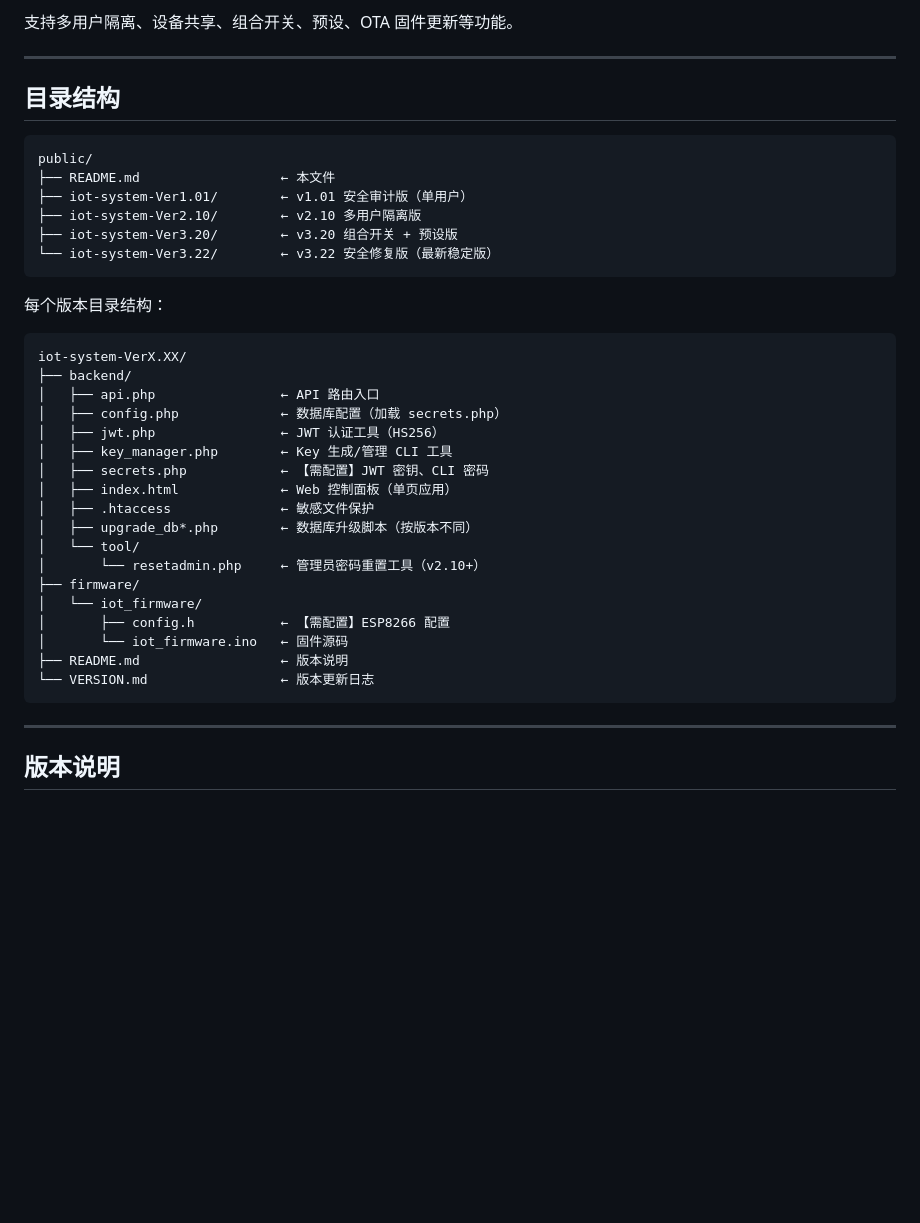
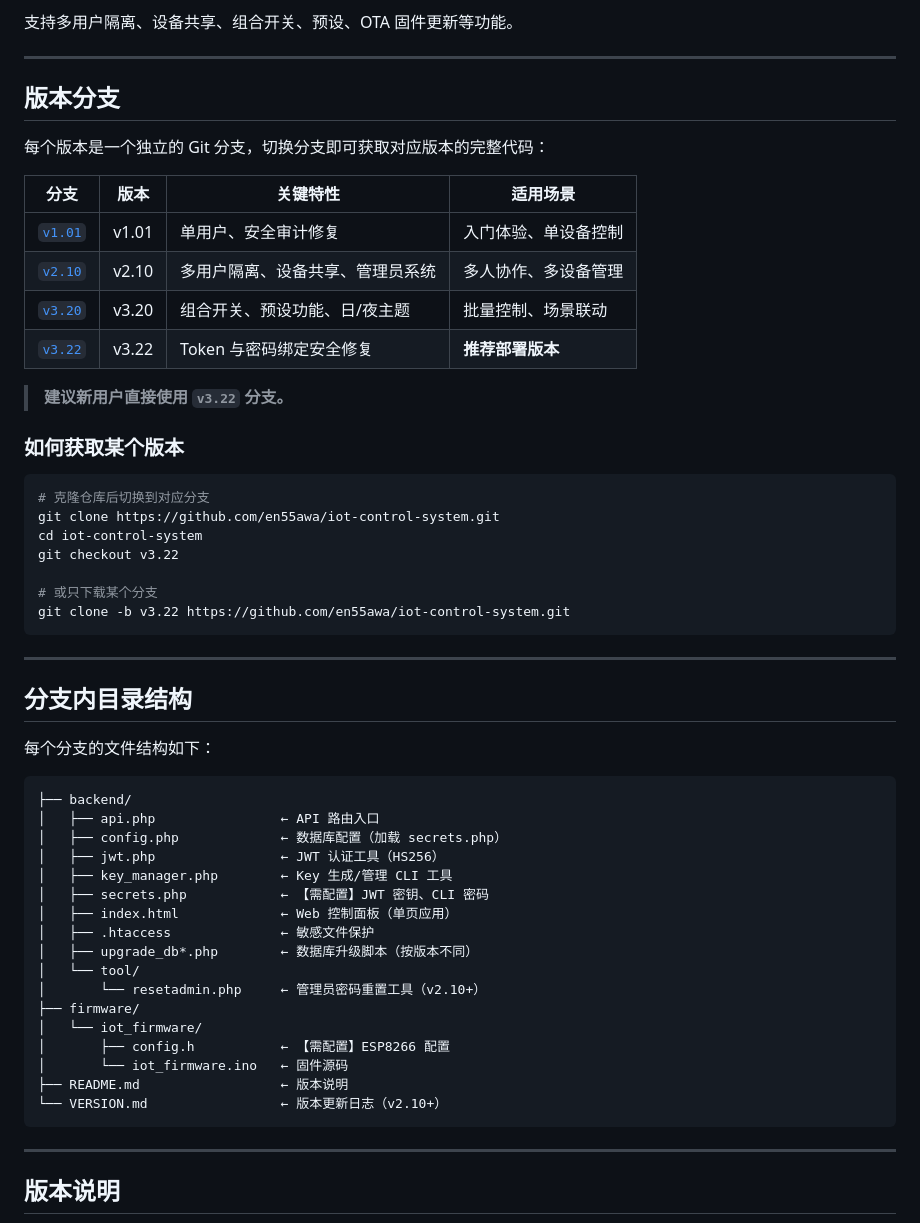
Before and after one commit to en55awa/iot-control-system, a Markdown page: README.md, the part around the change. Rendered like a GitHub page; blank space fills up the shorter version.

Commit message:
Update README: branch-based version structure
- Each version is now a separate branch (v1.01, v2.10, v3.20, v3.22)
- Main branch serves as overview with branch navigation table
- Added git clone/checkout instructions for developers

````diff
--- a/README.md
+++ b/README.md
@@ -6,20 +6,38 @@ ESP8266 + PHP + MySQL HTTP Polling 架构的物联网控制平台。
 
 ---
 
-## 目录结构
+## 版本分支
+
+每个版本是一个独立的 Git 分支，切换分支即可获取对应版本的完整代码：
+
+| 分支 | 版本 | 关键特性 | 适用场景 |
+|------|------|---------|---------|
+| [`v1.01`](../../tree/v1.01) | v1.01 | 单用户、安全审计修复 | 入门体验、单设备控制 |
+| [`v2.10`](../../tree/v2.10) | v2.10 | 多用户隔离、设备共享、管理员系统 | 多人协作、多设备管理 |
+| [`v3.20`](../../tree/v3.20) | v3.20 | 组合开关、预设功能、日/夜主题 | 批量控制、场景联动 |
+| [`v3.22`](../../tree/v3.22) | v3.22 | Token 与密码绑定安全修复 | **推荐部署版本** |
+
+> **建议新用户直接使用 `v3.22` 分支。**
+
+### 如何获取某个版本
+
+```bash
+# 克隆仓库后切换到对应分支
+git clone https://github.com/en55awa/iot-control-system.git
+cd iot-control-system
+git checkout v3.22
+
+# 或只下载某个分支
+git clone -b v3.22 https://github.com/en55awa/iot-control-system.git
+```
+
+---
+
+## 分支内目录结构
+
+每个分支的文件结构如下：
 
 ```
-public/
-├── README.md                  ← 本文件
-├── iot-system-Ver1.01/        ← v1.01 安全审计版（单用户）
-├── iot-system-Ver2.10/        ← v2.10 多用户隔离版
-├── iot-system-Ver3.20/        ← v3.20 组合开关 + 预设版
-└── iot-system-Ver3.22/        ← v3.22 安全修复版（最新稳定版）
-```
-
-每个版本目录结构：
-```
-iot-system-VerX.XX/
 ├── backend/
 │   ├── api.php                ← API 路由入口
 │   ├── config.php             ← 数据库配置（加载 secrets.php）
@@ -36,7 +54,7 @@ iot-system-VerX.XX/
 │       ├── config.h           ← 【需配置】ESP8266 配置
 │       └── iot_firmware.ino   ← 固件源码
 ├── README.md                  ← 版本说明
-└── VERSION.md                 ← 版本更新日志
+└── VERSION.md                 ← 版本更新日志（v2.10+）
 ```
 
 ---
````
